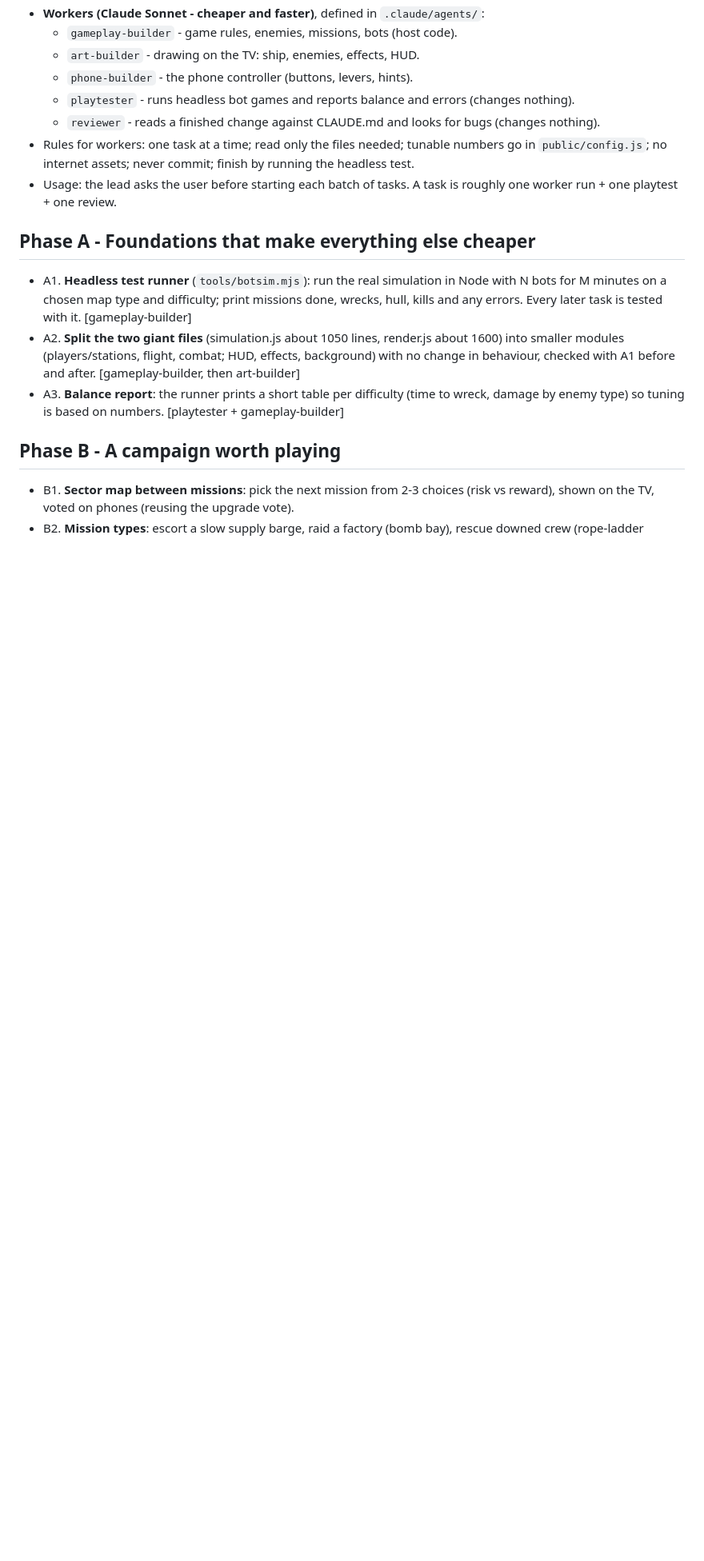
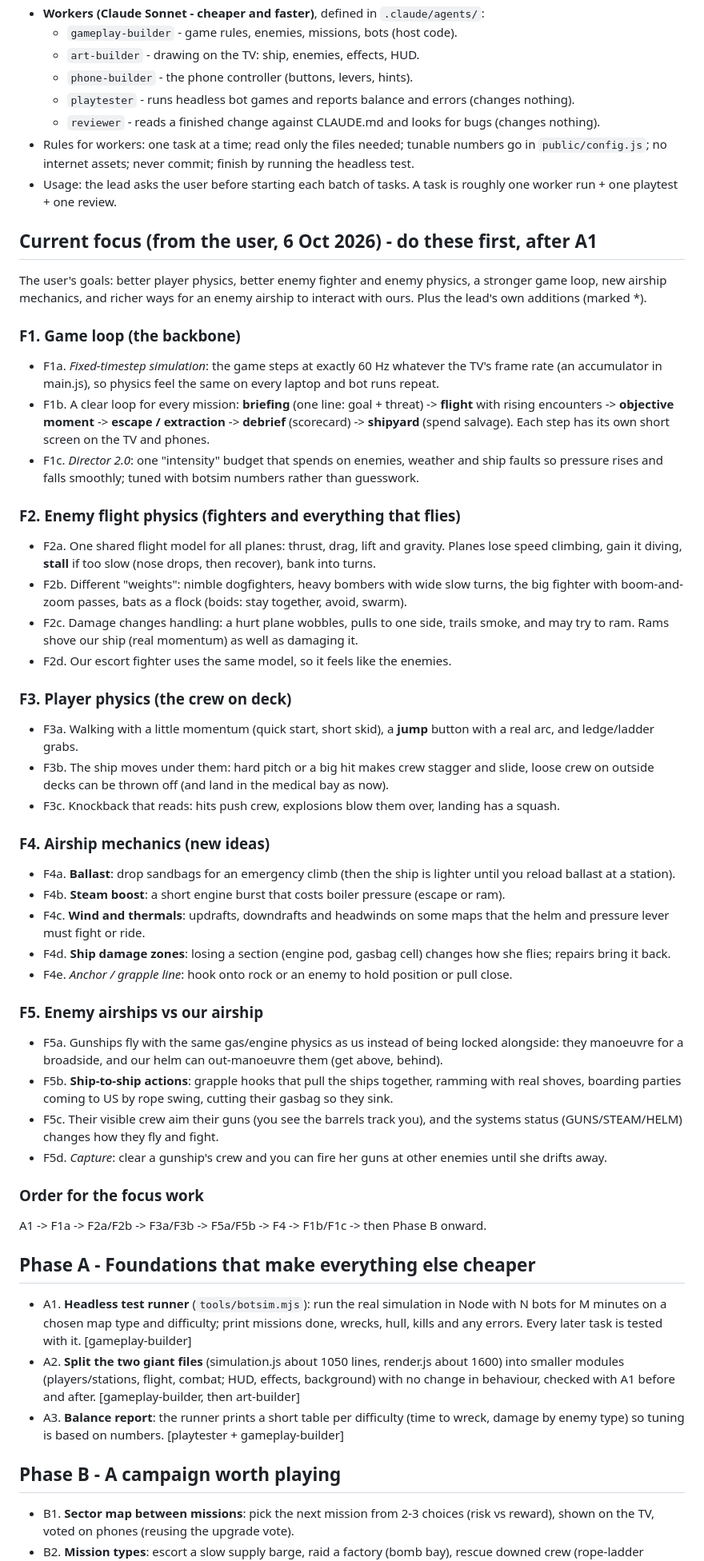
Before and after one commit to NUTELLA-DAD/QR-PHONE-GAME, a Markdown page: PLAN.md, the part around one of its changes. Shown at 80% size. Rendered like a GitHub page; blank space fills up the shorter version.

Commit message:
Plan: user's current focus (game loop, enemy flight physics, player physics, airship mechanics, ship-vs-ship)
Co-Authored-By: Claude Opus 5.5 <noreply@anthropic.com>

```diff
--- a/PLAN.md
+++ b/PLAN.md
@@ -25,6 +25,59 @@ on a TV at a party.
   `public/config.js`; no internet assets; never commit; finish by running the headless test.
 - Usage: the lead asks the user before starting each batch of tasks. A task is roughly one
   worker run + one playtest + one review.
+
+## Current focus (from the user, 6 Oct 2026) - do these first, after A1
+The user's goals: better player physics, better enemy fighter and enemy physics, a stronger game
+loop, new airship mechanics, and richer ways for an enemy airship to interact with ours. Plus
+the lead's own additions (marked *).
+
+### F1. Game loop (the backbone)
+- F1a. *Fixed-timestep simulation*: the game steps at exactly 60 Hz whatever the TV's frame rate
+  (an accumulator in main.js), so physics feel the same on every laptop and bot runs repeat.
+- F1b. A clear loop for every mission: **briefing** (one line: goal + threat) -> **flight** with
+  rising encounters -> **objective moment** -> **escape / extraction** -> **debrief** (scorecard)
+  -> **shipyard** (spend salvage). Each step has its own short screen on the TV and phones.
+- F1c. *Director 2.0*: one "intensity" budget that spends on enemies, weather and ship faults so
+  pressure rises and falls smoothly; tuned with botsim numbers rather than guesswork.
+
+### F2. Enemy flight physics (fighters and everything that flies)
+- F2a. One shared flight model for all planes: thrust, drag, lift and gravity. Planes lose speed
+  climbing, gain it diving, **stall** if too slow (nose drops, then recover), bank into turns.
+- F2b. Different "weights": nimble dogfighters, heavy bombers with wide slow turns, the big
+  fighter with boom-and-zoom passes, bats as a flock (boids: stay together, avoid, swarm).
+- F2c. Damage changes handling: a hurt plane wobbles, pulls to one side, trails smoke, and may
+  try to ram. Rams shove our ship (real momentum) as well as damaging it.
+- F2d. Our escort fighter uses the same model, so it feels like the enemies.
+
+### F3. Player physics (the crew on deck)
+- F3a. Walking with a little momentum (quick start, short skid), a **jump** button with a real
+  arc, and ledge/ladder grabs.
+- F3b. The ship moves under them: hard pitch or a big hit makes crew stagger and slide, loose
+  crew on outside decks can be thrown off (and land in the medical bay as now).
+- F3c. Knockback that reads: hits push crew, explosions blow them over, landing has a squash.
+
+### F4. Airship mechanics (new ideas)
+- F4a. **Ballast**: drop sandbags for an emergency climb (then the ship is lighter until you
+  reload ballast at a station).
+- F4b. **Steam boost**: a short engine burst that costs boiler pressure (escape or ram).
+- F4c. **Wind and thermals**: updrafts, downdrafts and headwinds on some maps that the helm and
+  pressure lever must fight or ride.
+- F4d. **Ship damage zones**: losing a section (engine pod, gasbag cell) changes how she flies;
+  repairs bring it back.
+- F4e. *Anchor / grapple line*: hook onto rock or an enemy to hold position or pull close.
+
+### F5. Enemy airships vs our airship
+- F5a. Gunships fly with the same gas/engine physics as us instead of being locked alongside:
+  they manoeuvre for a broadside, and our helm can out-manoeuvre them (get above, behind).
+- F5b. **Ship-to-ship actions**: grapple hooks that pull the ships together, ramming with
+  real shoves, boarding parties coming to US by rope swing, cutting their gasbag so they sink.
+- F5c. Their visible crew aim their guns (you see the barrels track you), and the systems
+  status (GUNS/STEAM/HELM) changes how they fly and fight.
+- F5d. *Capture*: clear a gunship's crew and you can fire her guns at other enemies until she
+  drifts away.
+
+### Order for the focus work
+A1 -> F1a -> F2a/F2b -> F3a/F3b -> F5a/F5b -> F4 -> F1b/F1c -> then Phase B onward.
 
 ## Phase A - Foundations that make everything else cheaper
 - A1. **Headless test runner** (`tools/botsim.mjs`): run the real simulation in Node with N bots
```
Also changed, not shown: other parts of PLAN.md (+4 -2 lines).
